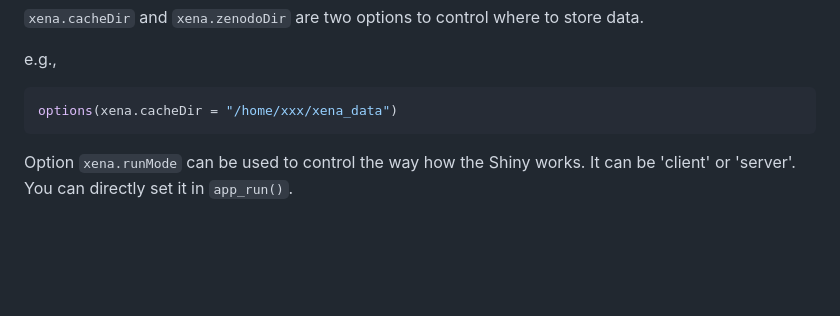
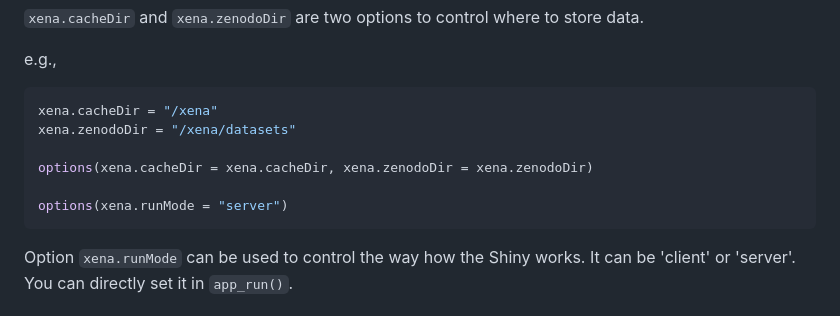
Before and after one commit to openbiox/UCSCXenaShiny, a Markdown page: README.md, the part around the change. GitHub-like rendering; blank space fills up the shorter version.

````diff
--- a/README.md
+++ b/README.md
@@ -164,7 +164,12 @@ All exported data and functions are organized at [here](https://openbiox.github.
 e.g.,
 
 ```r
-options(xena.cacheDir = "/home/xxx/xena_data")
+xena.cacheDir = "/xena"
+xena.zenodoDir = "/xena/datasets"
+
+options(xena.cacheDir = xena.cacheDir, xena.zenodoDir = xena.zenodoDir)
+
+options(xena.runMode = "server")
 ```
 
 Option `xena.runMode` can be used to control the way how the Shiny works.
````
